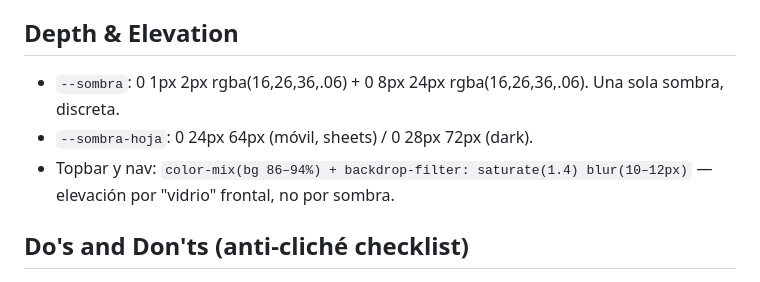
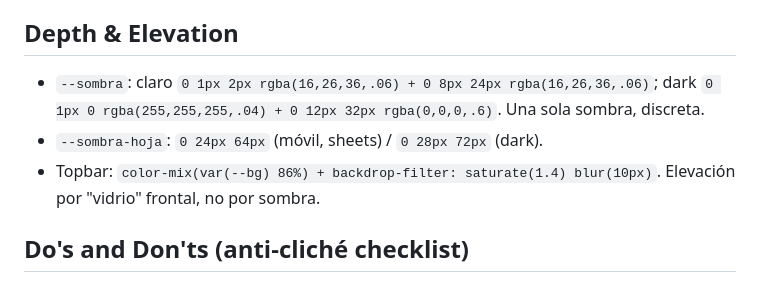
Before and after one commit to SamirPxrreo/camisas-iub, a Markdown page: DESIGN.md, the part around one of its changes. Rendered like a GitHub page.

```diff
--- a/DESIGN.md
+++ b/DESIGN.md
@@ -147,9 +168,10 @@ Estado por camisa (oscuro): tinta clara salvo en tonos saturados donde el texto
 
 ## Depth & Elevation
 
-- `--sombra`: 0 1px 2px rgba(16,26,36,.06) + 0 8px 24px rgba(16,26,36,.06). Una sola sombra, discreta.
-- `--sombra-hoja`: 0 24px 64px (móvil, sheets) / 0 28px 72px (dark).
-- Topbar y nav: `color-mix(bg 86–94%) + backdrop-filter: saturate(1.4) blur(10–12px)` — elevación por
+- `--sombra`: claro `0 1px 2px rgba(16,26,36,.06) + 0 8px 24px rgba(16,26,36,.06)`; dark
+  `0 1px 0 rgba(255,255,255,.04) + 0 12px 32px rgba(0,0,0,.6)`. Una sola sombra, discreta.
+- `--sombra-hoja`: `0 24px 64px` (móvil, sheets) / `0 28px 72px` (dark).
+- Topbar: `color-mix(var(--bg) 86%) + backdrop-filter: saturate(1.4) blur(10px)`. Elevación por
   "vidrio" frontal, no por sombra.
 
 ## Do's and Don'ts (anti-cliché checklist)
```
Also changed, not shown: other parts of DESIGN.md (+42 -21 lines), impeccable-skill.propuesta.md (+1 -1 lines).
